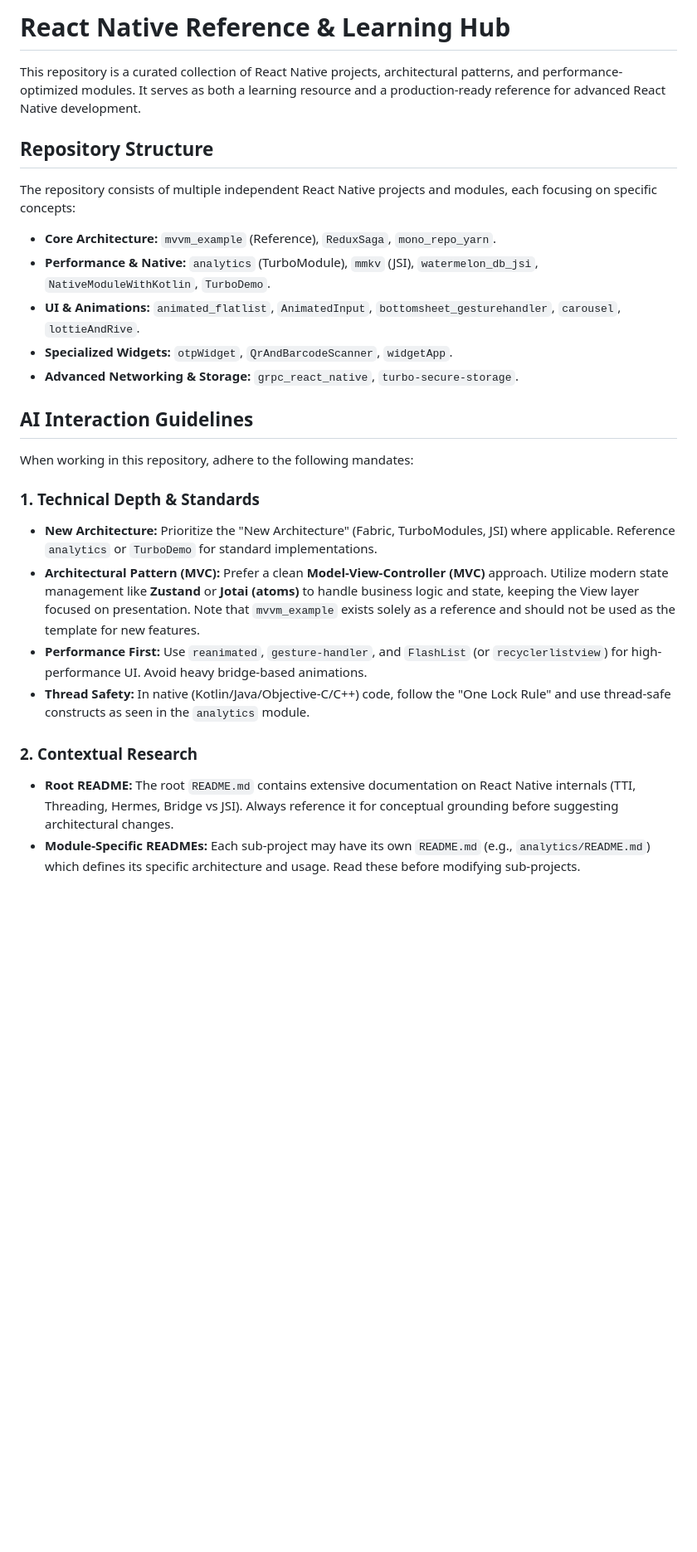
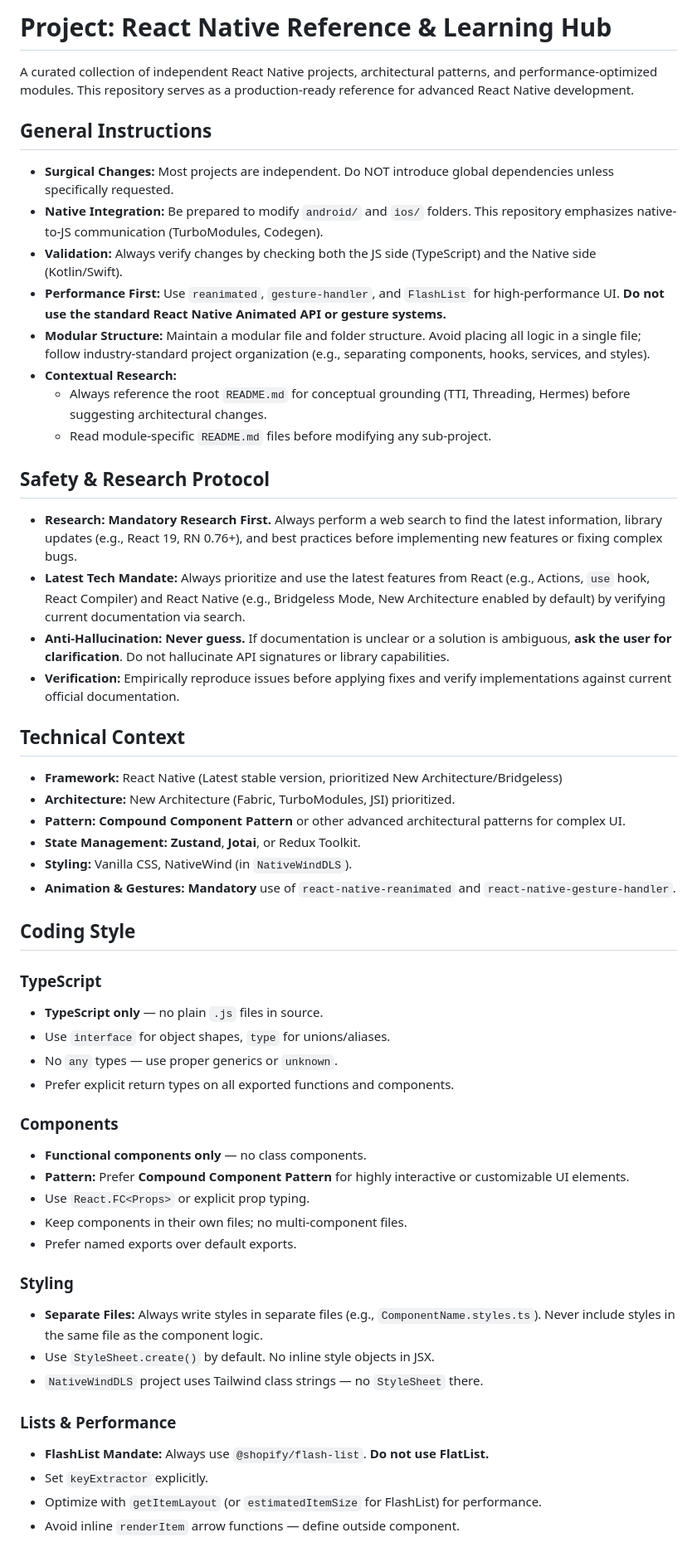
Before and after one commit to shubhamd99/react_native, a Markdown page: GEMINI.md, the part around one of its changes. Shown at 83% size. Rendered like a GitHub page; blank space fills up the shorter version.

Commit message:
GEMINI context

```diff
--- a/GEMINI.md
+++ b/GEMINI.md
@@ -1,28 +1,53 @@
-# React Native Reference & Learning Hub
+# Project: React Native Reference & Learning Hub
 
-This repository is a curated collection of React Native projects, architectural patterns, and performance-optimized modules. It serves as both a learning resource and a production-ready reference for advanced React Native development.
+A curated collection of independent React Native projects, architectural patterns, and performance-optimized modules. This repository serves as a production-ready reference for advanced React Native development.
 
-## Repository Structure
+## General Instructions
+- **Surgical Changes:** Most projects are independent. Do NOT introduce global dependencies unless specifically requested.
+- **Native Integration:** Be prepared to modify `android/` and `ios/` folders. This repository emphasizes native-to-JS communication (TurboModules, Codegen).
+- **Validation:** Always verify changes by checking both the JS side (TypeScript) and the Native side (Kotlin/Swift).
+- **Performance First:** Use `reanimated`, `gesture-handler`, and `FlashList` for high-performance UI. **Do not use the standard React Native Animated API or gesture systems.**
+- **Modular Structure:** Maintain a modular file and folder structure. Avoid placing all logic in a single file; follow industry-standard project organization (e.g., separating components, hooks, services, and styles).
+- **Contextual Research:**
+  - Always reference the root `README.md` for conceptual grounding (TTI, Threading, Hermes) before suggesting architectural changes.
+  - Read module-specific `README.md` files before modifying any sub-project.
 
-The repository consists of multiple independent React Native projects and modules, each focusing on specific concepts:
+## Safety & Research Protocol
+- **Research:** **Mandatory Research First.** Always perform a web search to find the latest information, library updates (e.g., React 19, RN 0.76+), and best practices before implementing new features or fixing complex bugs.
+- **Latest Tech Mandate:** Always prioritize and use the latest features from React (e.g., Actions, `use` hook, React Compiler) and React Native (e.g., Bridgeless Mode, New Architecture enabled by default) by verifying current documentation via search.
+- **Anti-Hallucination:** **Never guess.** If documentation is unclear or a solution is ambiguous, **ask the user for clarification**. Do not hallucinate API signatures or library capabilities.
+- **Verification:** Empirically reproduce issues before applying fixes and verify implementations against current official documentation.
 
-- **Core Architecture:** `mvvm_example` (Reference), `ReduxSaga`, `mono_repo_yarn`.
-- **Performance & Native:** `analytics` (TurboModule), `mmkv` (JSI), `watermelon_db_jsi`, `NativeModuleWithKotlin`, `TurboDemo`.
-- **UI & Animations:** `animated_flatlist`, `AnimatedInput`, `bottomsheet_gesturehandler`, `carousel`, `lottieAndRive`.
-- **Specialized Widgets:** `otpWidget`, `QrAndBarcodeScanner`, `widgetApp`.
-- **Advanced Networking & Storage:** `grpc_react_native`, `turbo-secure-storage`.
+## Technical Context
+- **Framework:** React Native (Latest stable version, prioritized New Architecture/Bridgeless)
+- **Architecture:** New Architecture (Fabric, TurboModules, JSI) prioritized.
+- **Pattern:** **Compound Component Pattern** or other advanced architectural patterns for complex UI.
+- **State Management:** **Zustand**, **Jotai**, or Redux Toolkit.
+- **Styling:** Vanilla CSS, NativeWind (in `NativeWindDLS`).
+- **Animation & Gestures:** **Mandatory** use of `react-native-reanimated` and `react-native-gesture-handler`.
 
-## AI Interaction Guidelines
+## Coding Style
+### TypeScript
+- **TypeScript only** — no plain `.js` files in source.
+- Use `interface` for object shapes, `type` for unions/aliases.
+- No `any` types — use proper generics or `unknown`.
+- Prefer explicit return types on all exported functions and components.
 
-When working in this repository, adhere to the following mandates:
+### Components
+- **Functional components only** — no class components.
+- **Pattern:** Prefer **Compound Component Pattern** for highly interactive or customizable UI elements.
+- Use `React.FC<Props>` or explicit prop typing.
+- Keep components in their own files; no multi-component files.
+- Prefer named exports over default exports.
 
-### 1. Technical Depth & Standards
-- **New Architecture:** Prioritize the "New Architecture" (Fabric, TurboModules, JSI) where applicable. Reference `analytics` or `TurboDemo` for standard implementations.
-- **Architectural Pattern (MVC):** Prefer a clean **Model-View-Controller (MVC)** approach. Utilize modern state management like **Zustand** or **Jotai (atoms)** to handle business logic and state, keeping the View layer focused on presentation. Note that `mvvm_example` exists solely as a reference and should not be used as the template for new features.
-- **Performance First:** Use `reanimated`, `gesture-handler`, and `FlashList` (or `recyclerlistview`) for high-performance UI. Avoid heavy bridge-based animations.
-- **Thread Safety:** In native (Kotlin/Java/Objective-C/C++) code, follow the "One Lock Rule" and use thread-safe constructs as seen in the `analytics` module.
+### Styling
+- **Separate Files:** Always write styles in separate files (e.g., `ComponentName.styles.ts`). Never include styles in the same file as the component logic.
+- Use `StyleSheet.create()` by default. No inline style objects in JSX.
+- `NativeWindDLS` project uses Tailwind class strings — no `StyleSheet` there.
 
-### 2. Contextual Research
-- **Root README:** The root `README.md` contains extensive documentation on React Native internals (TTI, Threading, Hermes, Bridge vs JSI). Always reference it for conceptual grounding before suggesting architectural changes.
-- **Module-Specific READMEs:** Each sub-project may have its own `README.md` (e.g., `analytics/README.md`) which defines its specific architecture and usage. Read these before modifying sub-projects.
+### Lists & Performance
+- **FlashList Mandate:** Always use `@shopify/flash-list`. **Do not use FlatList.**
+- Set `keyExtractor` explicitly.
+- Optimize with `getItemLayout` (or `estimatedItemSize` for FlashList) for performance.
+- Avoid inline `renderItem` arrow functions — define outside component.
 
```
Also changed, not shown: other parts of GEMINI.md (+28 -13 lines).
